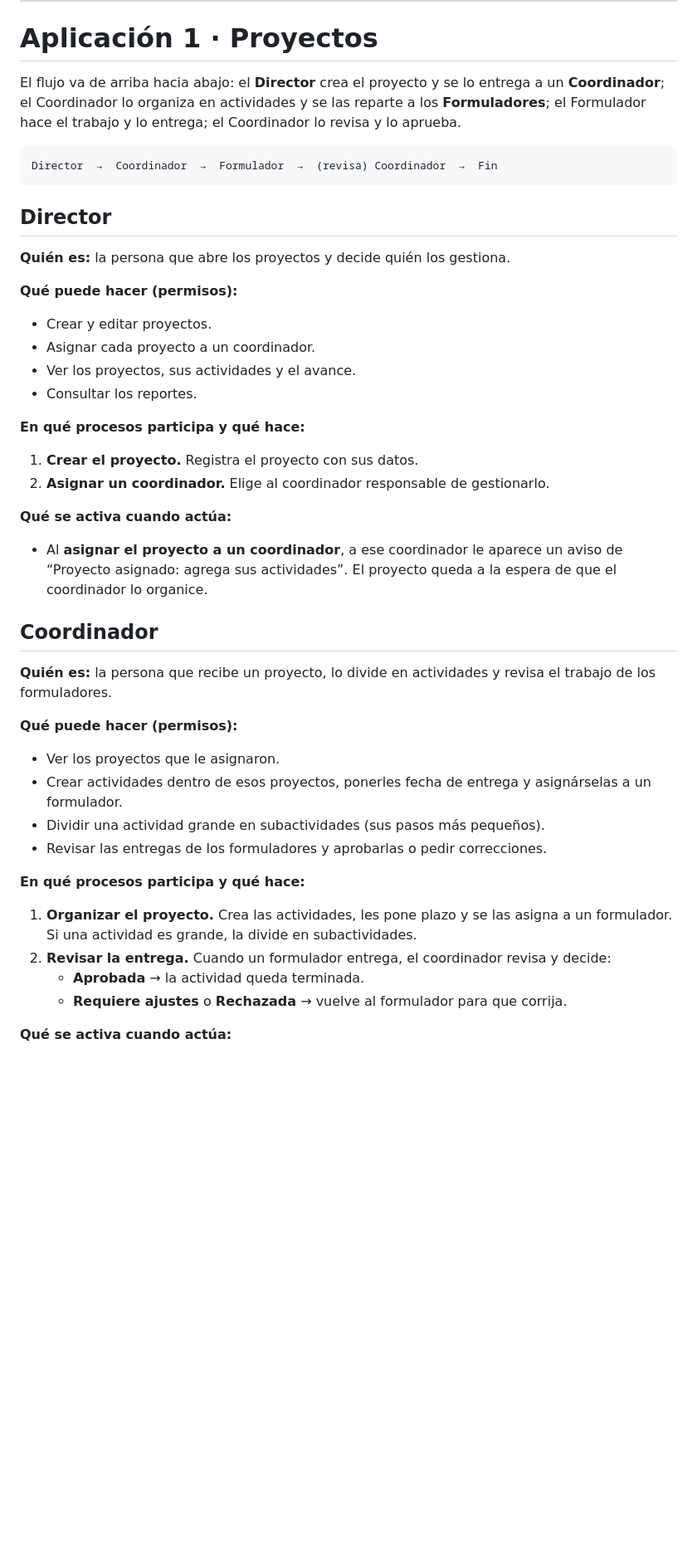
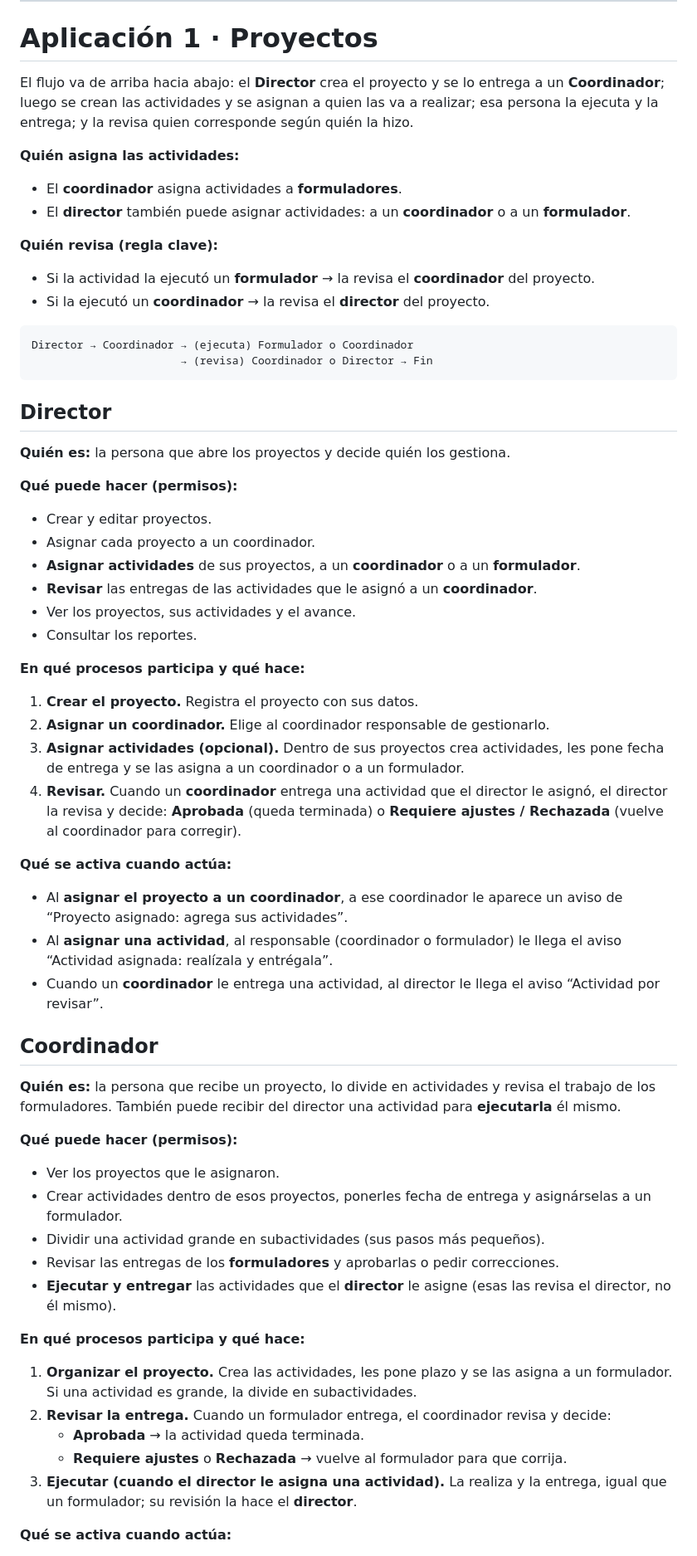
Before and after one commit to Dona121/Banco-de-Proyectos-OPE, a Markdown page: docs/ManualRoles.md, the part around one of its changes. Shown at 83% size. Drawn GitHub-style; blank space fills up the shorter version.

````diff
--- a/docs/ManualRoles.md
+++ b/docs/ManualRoles.md
@@ -22,12 +22,21 @@ La plataforma tiene **dos aplicaciones independientes**:
 # Aplicación 1 · Proyectos
 
 El flujo va de arriba hacia abajo: el **Director** crea el proyecto y se lo
-entrega a un **Coordinador**; el Coordinador lo organiza en actividades y se las
-reparte a los **Formuladores**; el Formulador hace el trabajo y lo entrega; el
-Coordinador lo revisa y lo aprueba.
+entrega a un **Coordinador**; luego se crean las actividades y se asignan a quien
+las va a realizar; esa persona la ejecuta y la entrega; y la revisa quien
+corresponde según quién la hizo.
+
+**Quién asigna las actividades:**
+- El **coordinador** asigna actividades a **formuladores**.
+- El **director** también puede asignar actividades: a un **coordinador** o a un **formulador**.
+
+**Quién revisa (regla clave):**
+- Si la actividad la ejecutó un **formulador** → la revisa el **coordinador** del proyecto.
+- Si la ejecutó un **coordinador** → la revisa el **director** del proyecto.
 
 ```
-Director  →  Coordinador  →  Formulador  →  (revisa) Coordinador  →  Fin
+Director → Coordinador → (ejecuta) Formulador o Coordinador
+                       → (revisa) Coordinador o Director → Fin
 ```
 
 ## Director
@@ -37,29 +46,42 @@ Director  →  Coordinador  →  Formulador  →  (revisa) Coordinador  →  Fin
 **Qué puede hacer (permisos):**
 - Crear y editar proyectos.
 - Asignar cada proyecto a un coordinador.
+- **Asignar actividades** de sus proyectos, a un **coordinador** o a un **formulador**.
+- **Revisar** las entregas de las actividades que le asignó a un **coordinador**.
 - Ver los proyectos, sus actividades y el avance.
 - Consultar los reportes.
 
 **En qué procesos participa y qué hace:**
 1. **Crear el proyecto.** Registra el proyecto con sus datos.
 2. **Asignar un coordinador.** Elige al coordinador responsable de gestionarlo.
+3. **Asignar actividades (opcional).** Dentro de sus proyectos crea actividades,
+   les pone fecha de entrega y se las asigna a un coordinador o a un formulador.
+4. **Revisar.** Cuando un **coordinador** entrega una actividad que el director le
+   asignó, el director la revisa y decide: **Aprobada** (queda terminada) o
+   **Requiere ajustes / Rechazada** (vuelve al coordinador para corregir).
 
 **Qué se activa cuando actúa:**
 - Al **asignar el proyecto a un coordinador**, a ese coordinador le aparece un
-  aviso de “Proyecto asignado: agrega sus actividades”. El proyecto queda a la
-  espera de que el coordinador lo organice.
+  aviso de “Proyecto asignado: agrega sus actividades”.
+- Al **asignar una actividad**, al responsable (coordinador o formulador) le llega
+  el aviso “Actividad asignada: realízala y entrégala”.
+- Cuando un **coordinador** le entrega una actividad, al director le llega el
+  aviso “Actividad por revisar”.
 
 ## Coordinador
 
 **Quién es:** la persona que recibe un proyecto, lo divide en actividades y
-revisa el trabajo de los formuladores.
+revisa el trabajo de los formuladores. También puede recibir del director una
+actividad para **ejecutarla** él mismo.
 
 **Qué puede hacer (permisos):**
 - Ver los proyectos que le asignaron.
 - Crear actividades dentro de esos proyectos, ponerles fecha de entrega y
   asignárselas a un formulador.
 - Dividir una actividad grande en subactividades (sus pasos más pequeños).
-- Revisar las entregas de los formuladores y aprobarlas o pedir correcciones.
+- Revisar las entregas de los **formuladores** y aprobarlas o pedir correcciones.
+- **Ejecutar y entregar** las actividades que el **director** le asigne (esas las
+  revisa el director, no él mismo).
 
 **En qué procesos participa y qué hace:**
 1. **Organizar el proyecto.** Crea las actividades, les pone plazo y se las
@@ -69,6 +91,8 @@ revisa el trabajo de los formuladores.
    decide:
    - **Aprobada** → la actividad queda terminada.
    - **Requiere ajustes** o **Rechazada** → vuelve al formulador para que corrija.
+3. **Ejecutar (cuando el director le asigna una actividad).** La realiza y la
+   entrega, igual que un formulador; su revisión la hace el **director**.
 
 **Qué se activa cuando actúa:**
 - Al **asignar una actividad** a un formulador, a ese formulador le llega el aviso
````
Also changed, not shown: other parts of docs/ManualRoles.md (+4 -2 lines), docs/ESTRUCTURA.md (+17 -17 lines), docs/ModuloProyectos.md (+17 -7 lines).
